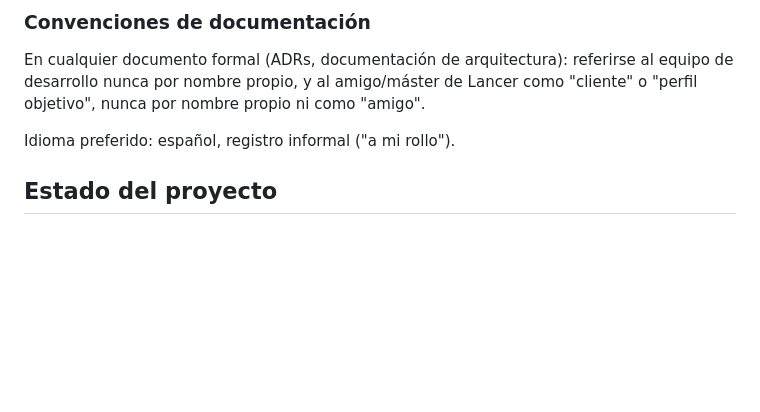
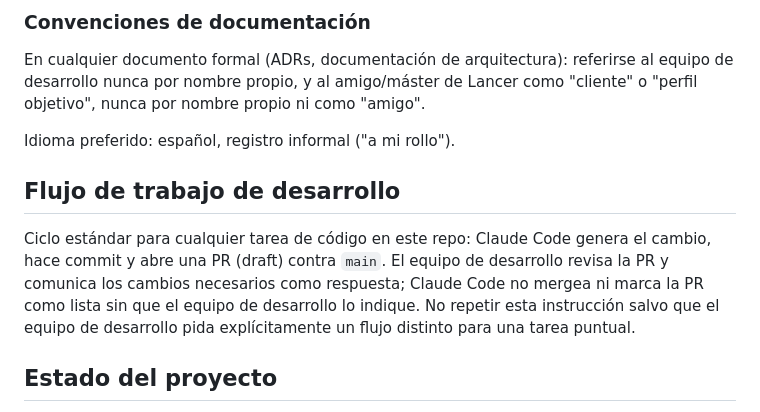
Before and after one commit to 1dardo1/lcp-builder, a Markdown page: CLAUDE.md, the part around the change. Drawn GitHub-style; blank space fills up the shorter version.

Commit message:
Documenta el flujo de trabajo estándar (Claude genera, commitea y abre PR; revisión humana antes de mergear)
Para no tener que repetirlo en cada sesión.

```diff
--- a/CLAUDE.md
+++ b/CLAUDE.md
@@ -44,6 +44,10 @@ En cualquier documento formal (ADRs, documentación de arquitectura): referirse
 
 Idioma preferido: español, registro informal ("a mi rollo").
 
+## Flujo de trabajo de desarrollo
+
+Ciclo estándar para cualquier tarea de código en este repo: Claude Code genera el cambio, hace commit y abre una PR (draft) contra `main`. El equipo de desarrollo revisa la PR y comunica los cambios necesarios como respuesta; Claude Code no mergea ni marca la PR como lista sin que el equipo de desarrollo lo indique. No repetir esta instrucción salvo que el equipo de desarrollo pida explícitamente un flujo distinto para una tarea puntual.
+
 ## Estado del proyecto
 
 Ver `vault/00 - Inicio.md` como panel de control y `vault/Aprendizajes/Principios y decisiones clave.md` para los criterios de diseño ya validados (orden topológico, verificación contra JSON real, límites dominio/adapter, priorización de feedback).
```
